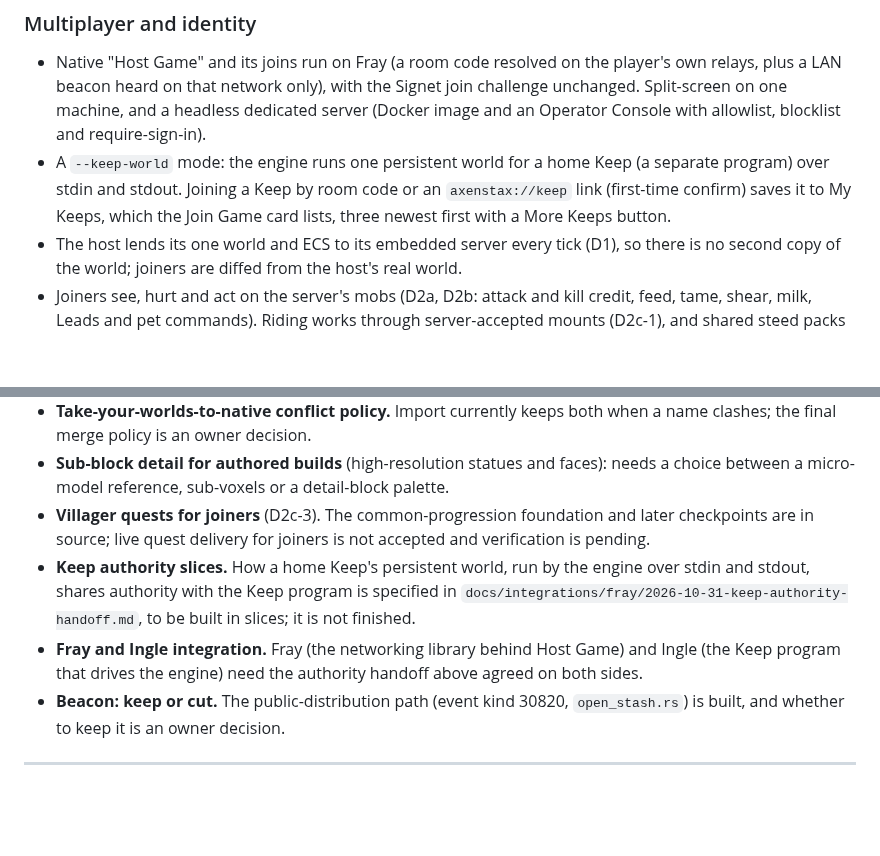
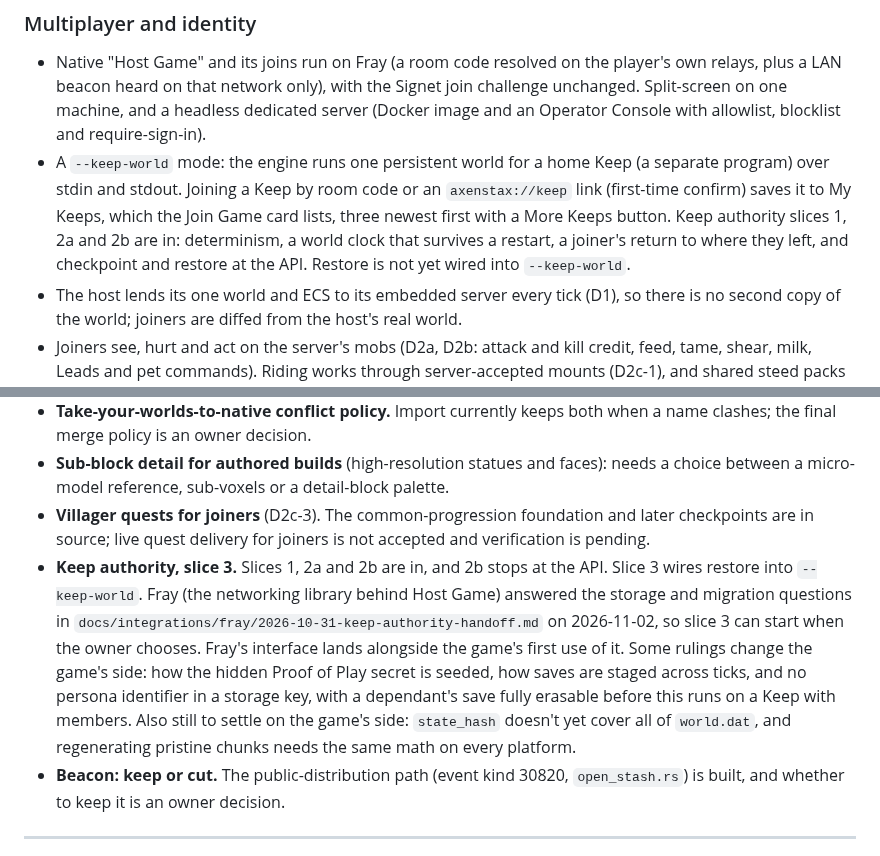
Before and after one commit to decented/axenstax, a Markdown page: docs/roadmap.md, 2 parts joined by grey strips. Rendered like a GitHub page; blank space fills up the shorter version.

```diff
--- a/docs/roadmap.md
+++ b/docs/roadmap.md
@@ -59,7 +75,7 @@ Axe'n'Stax is an open-source, self-hostable voxel sandbox with its own engine, c
 
 ### Multiplayer and identity
 - Native "Host Game" and its joins run on Fray (a room code resolved on the player's own relays, plus a LAN beacon heard on that network only), with the Signet join challenge unchanged. Split-screen on one machine, and a headless dedicated server (Docker image and an Operator Console with allowlist, blocklist and require-sign-in).
-- A `--keep-world` mode: the engine runs one persistent world for a home Keep (a separate program) over stdin and stdout. Joining a Keep by room code or an `axenstax://keep` link (first-time confirm) saves it to My Keeps, which the Join Game card lists, three newest first with a More Keeps button.
+- A `--keep-world` mode: the engine runs one persistent world for a home Keep (a separate program) over stdin and stdout. Joining a Keep by room code or an `axenstax://keep` link (first-time confirm) saves it to My Keeps, which the Join Game card lists, three newest first with a More Keeps button. Keep authority slices 1, 2a and 2b are in: determinism, a world clock that survives a restart, a joiner's return to where they left, and checkpoint and restore at the API. Restore is not yet wired into `--keep-world`.
 - The host lends its one world and ECS to its embedded server every tick (D1), so there is no second copy of the world; joiners are diffed from the host's real world.
 - Joiners see, hurt and act on the server's mobs (D2a, D2b: attack and kill credit, feed, tame, shear, milk, Leads and pet commands). Riding works through server-accepted mounts (D2c-1), and shared steed packs have an implemented path (D2c-2) that still waits for an owner session.
 - Late joiners are sent the world itself: the server pushes the columns players have touched, and a joiner regenerates untouched columns from the seed (B2a, B2b).
@@ -134,8 +166,7 @@ Only items that block building further on top.
 - **Take-your-worlds-to-native conflict policy.** Import currently keeps both when a name clashes; the final merge policy is an owner decision.
 - **Sub-block detail for authored builds** (high-resolution statues and faces): needs a choice between a micro-model reference, sub-voxels or a detail-block palette.
 - **Villager quests for joiners** (D2c-3). The common-progression foundation and later checkpoints are in source; live quest delivery for joiners is not accepted and verification is pending.
-- **Keep authority slices.** How a home Keep's persistent world, run by the engine over stdin and stdout, shares authority with the Keep program is specified in `docs/integrations/fray/2026-10-31-keep-authority-handoff.md`, to be built in slices; it is not finished.
-- **Fray and Ingle integration.** Fray (the networking library behind Host Game) and Ingle (the Keep program that drives the engine) need the authority handoff above agreed on both sides.
+- **Keep authority, slice 3.** Slices 1, 2a and 2b are in, and 2b stops at the API. Slice 3 wires restore into `--keep-world`. Fray (the networking library behind Host Game) answered the storage and migration questions in `docs/integrations/fray/2026-10-31-keep-authority-handoff.md` on 2026-11-02, so slice 3 can start when the owner chooses. Fray's interface lands alongside the game's first use of it. Some rulings change the game's side: how the hidden Proof of Play secret is seeded, how saves are staged across ticks, and no persona identifier in a storage key, with a dependant's save fully erasable before this runs on a Keep with members. Also still to settle on the game's side: `state_hash` doesn't yet cover all of `world.dat`, and regenerating pristine chunks needs the same math on every platform.
 - **Beacon: keep or cut.** The public-distribution path (event kind 30820, `open_stash.rs`) is built, and whether to keep it is an owner decision.
 
 ---
```
Also changed, not shown: other parts of docs/roadmap.md (+44 -12 lines).
